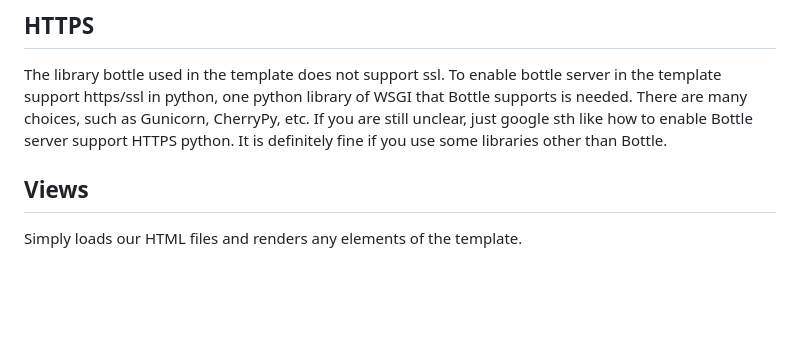
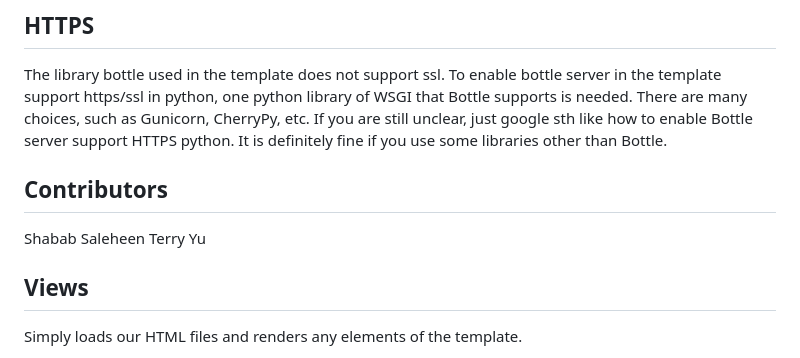
Before and after one commit to Xaltania/HD-messenger, a Markdown page: README.md, the part around the change. Rendered like a GitHub page; blank space fills up the shorter version.

Commit message:
Update README.md
Contributors,

```diff
--- a/README.md
+++ b/README.md
@@ -30,6 +30,9 @@ The brains of the operation, here we perform whatever actual code we need, befor
 The library bottle used in the template does not support ssl. To enable bottle server in the template support https/ssl in python, one python library of WSGI that Bottle supports is needed. There are many choices, such as Gunicorn, CherryPy, etc. If you are still unclear, just google sth like how to enable Bottle server support HTTPS python. It is definitely fine if you use some libraries other than Bottle.
 
 
+## Contributors ##
+Shabab Saleheen
+Terry Yu
 
 
 
```
